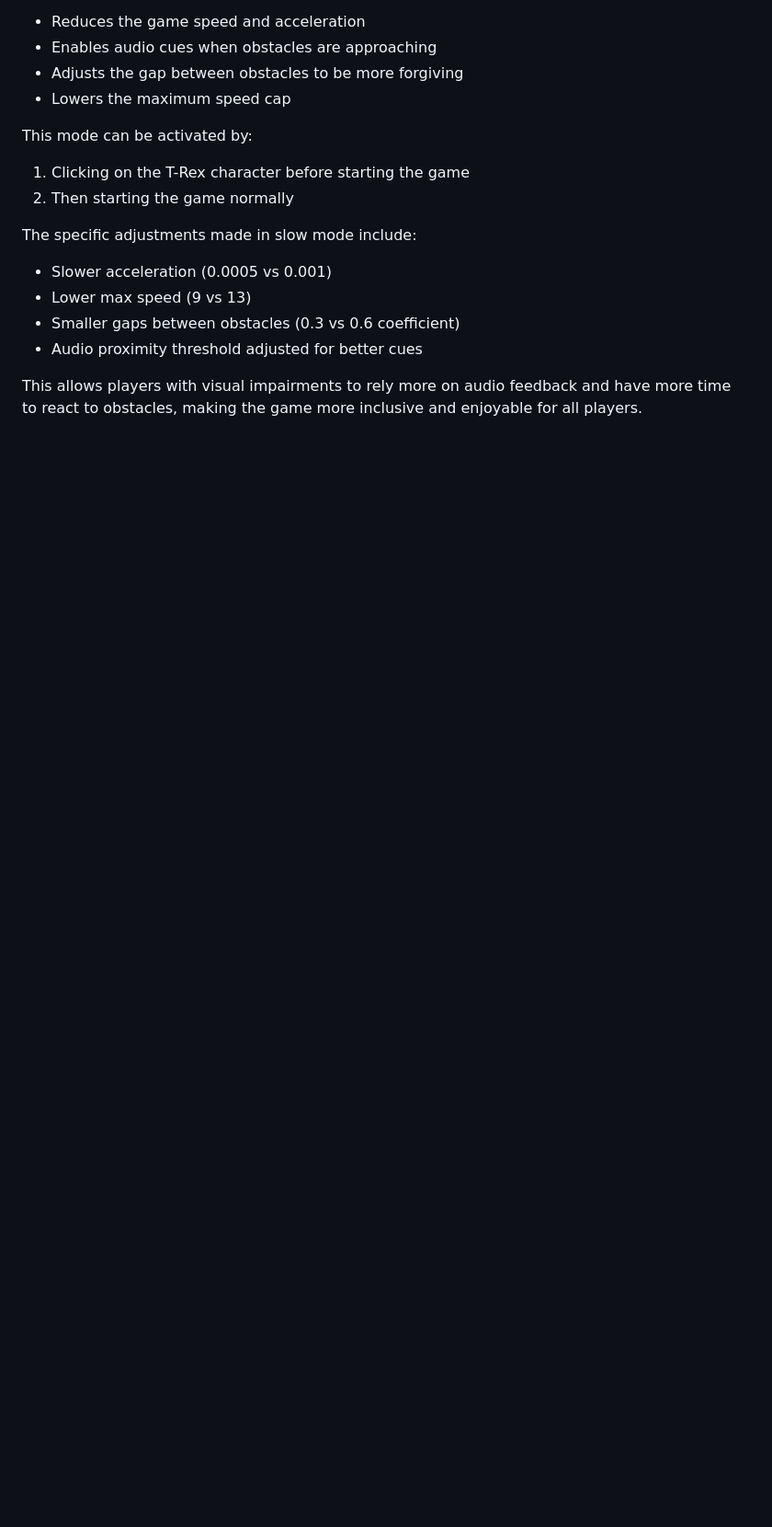
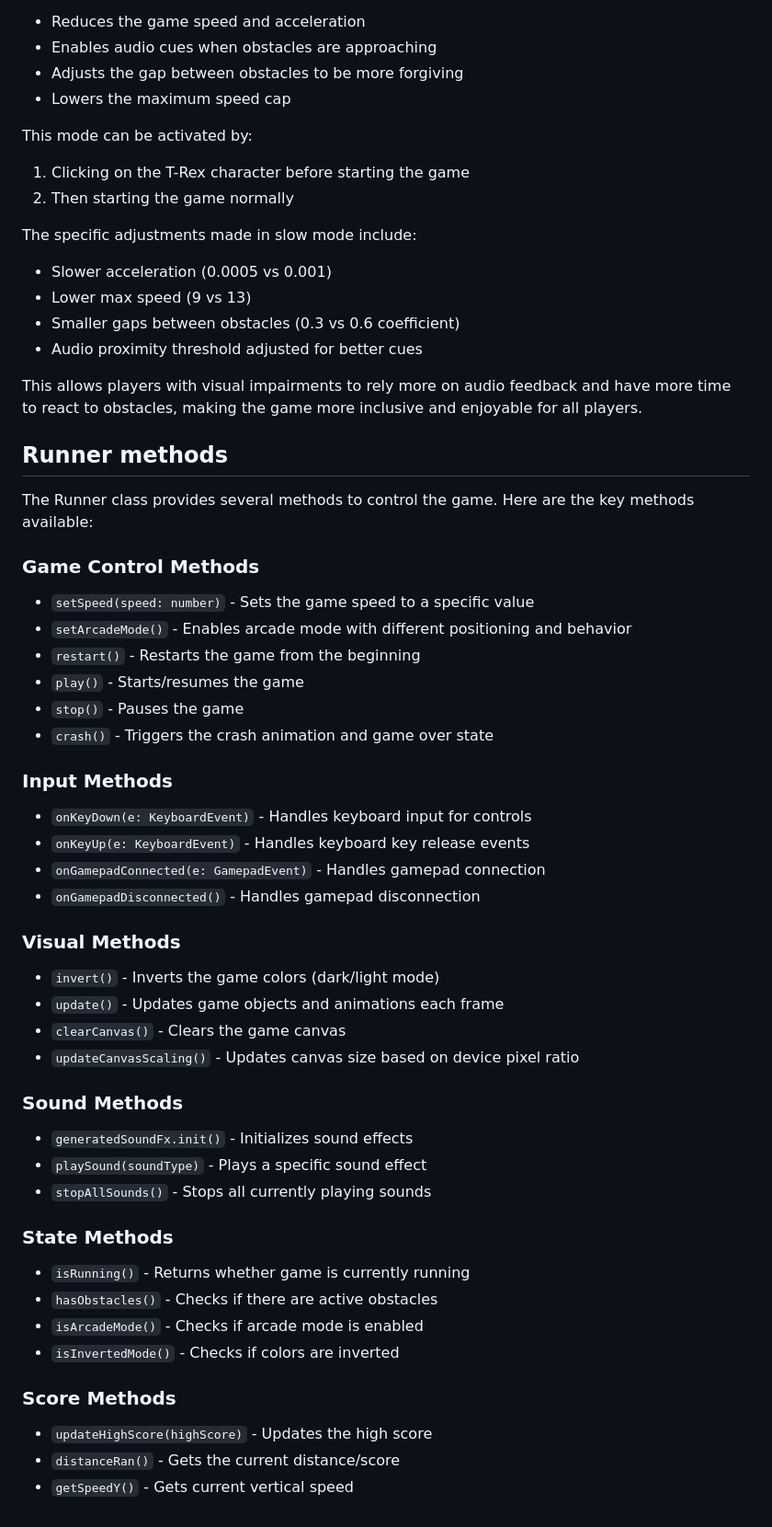
Before and after one commit to PedroChagasED/Dino-Run-Game, a Markdown page: README.md, the part around one of its changes. Shown at 92% size. Drawn GitHub-style; blank space fills up the shorter version.

Commit message:
Added Runner Methods

```diff
--- a/README.md
+++ b/README.md
@@ -86,3 +86,49 @@ The specific adjustments made in slow mode include:
 - Audio proximity threshold adjusted for better cues
 
 This allows players with visual impairments to rely more on audio feedback and have more time to react to obstacles, making the game more inclusive and enjoyable for all players.
+
+## Runner methods
+
+The Runner class provides several methods to control the game. Here are the key methods available:
+
+### Game Control Methods
+
+- `setSpeed(speed: number)` - Sets the game speed to a specific value
+- `setArcadeMode()` - Enables arcade mode with different positioning and behavior
+- `restart()` - Restarts the game from the beginning
+- `play()` - Starts/resumes the game
+- `stop()` - Pauses the game
+- `crash()` - Triggers the crash animation and game over state
+
+### Input Methods
+
+- `onKeyDown(e: KeyboardEvent)` - Handles keyboard input for controls
+- `onKeyUp(e: KeyboardEvent)` - Handles keyboard key release events
+- `onGamepadConnected(e: GamepadEvent)` - Handles gamepad connection
+- `onGamepadDisconnected()` - Handles gamepad disconnection
+
+### Visual Methods
+
+- `invert()` - Inverts the game colors (dark/light mode)
+- `update()` - Updates game objects and animations each frame
+- `clearCanvas()` - Clears the game canvas
+- `updateCanvasScaling()` - Updates canvas size based on device pixel ratio
+
+### Sound Methods
+
+- `generatedSoundFx.init()` - Initializes sound effects
+- `playSound(soundType)` - Plays a specific sound effect
+- `stopAllSounds()` - Stops all currently playing sounds
+
+### State Methods
+
+- `isRunning()` - Returns whether game is currently running
+- `hasObstacles()` - Checks if there are active obstacles
+- `isArcadeMode()` - Checks if arcade mode is enabled
+- `isInvertedMode()` - Checks if colors are inverted
+
+### Score Methods
+
+- `updateHighScore(highScore)` - Updates the high score
+- `distanceRan()` - Gets the current distance/score
+- `getSpeedY()` - Gets current vertical speed
```
Also changed, not shown: other parts of README.md (+5 -5 lines).
